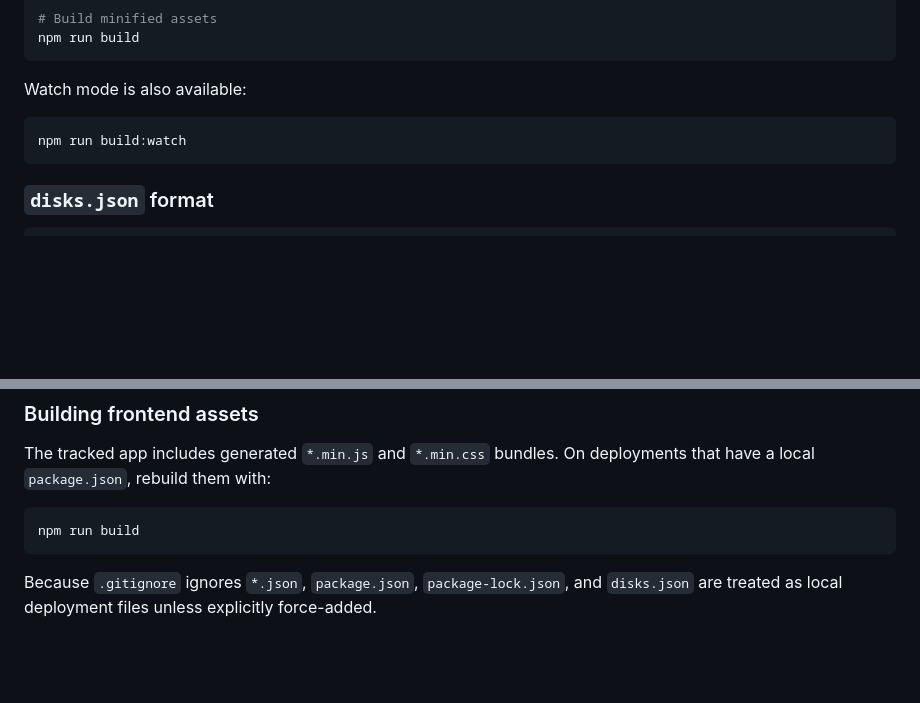
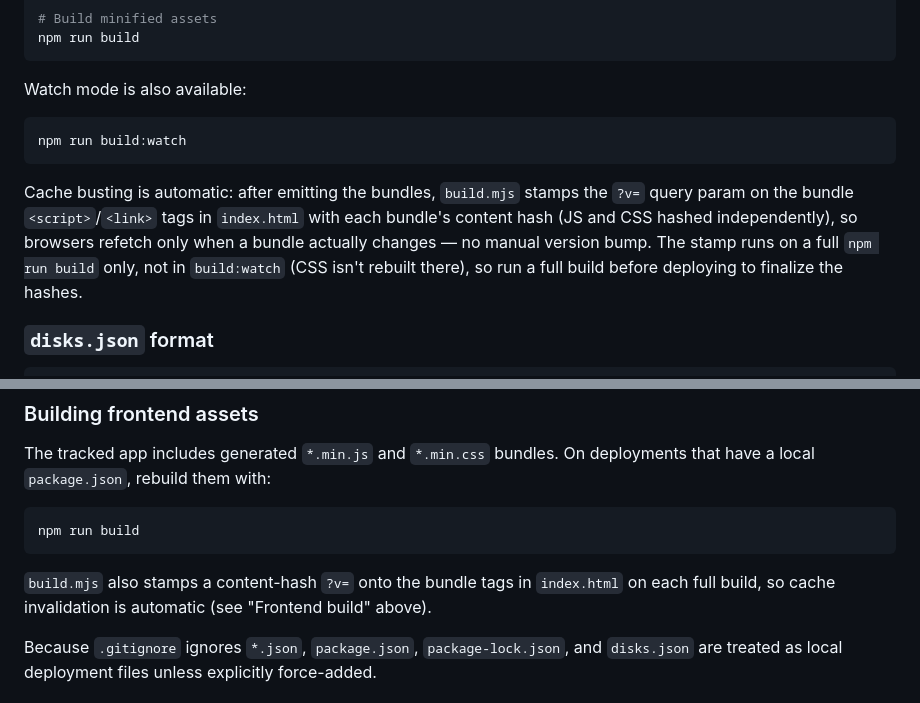
Before and after one commit to hyhy2001/disk_usage, a Markdown page: README.md, 2 parts joined by grey strips. Rendered like a GitHub page; blank space fills up the shorter version.

Commit message:
docs(readme): document automatic content-hash cache busting
build.mjs now stamps the ?v= bundle params in index.html with each bundle's
content hash on every full build, so cache invalidation is automatic — no
manual version bump. Note the stamp does not run in build:watch.

````diff
--- a/README.md
+++ b/README.md
@@ -264,6 +264,12 @@ Watch mode is also available:
 npm run build:watch
 ```
 
+Cache busting is automatic: after emitting the bundles, `build.mjs` stamps the `?v=` query
+param on the bundle `<script>`/`<link>` tags in `index.html` with each bundle's content hash
+(JS and CSS hashed independently), so browsers refetch only when a bundle actually changes — no
+manual version bump. The stamp runs on a full `npm run build` only, not in `build:watch` (CSS
+isn't rebuilt there), so run a full build before deploying to finalize the hashes.
+
 ### `disks.json` format
 
 ```json
@@ -414,6 +420,9 @@ The tracked app includes generated `*.min.js` and `*.min.css` bundles. On deploy
 npm run build
 ```
 
+`build.mjs` also stamps a content-hash `?v=` onto the bundle tags in `index.html` on each full
+build, so cache invalidation is automatic (see "Frontend build" above).
+
 Because `.gitignore` ignores `*.json`, `package.json`, `package-lock.json`, and `disks.json` are treated as local deployment files unless explicitly force-added.
 
 ### API Testing
````
